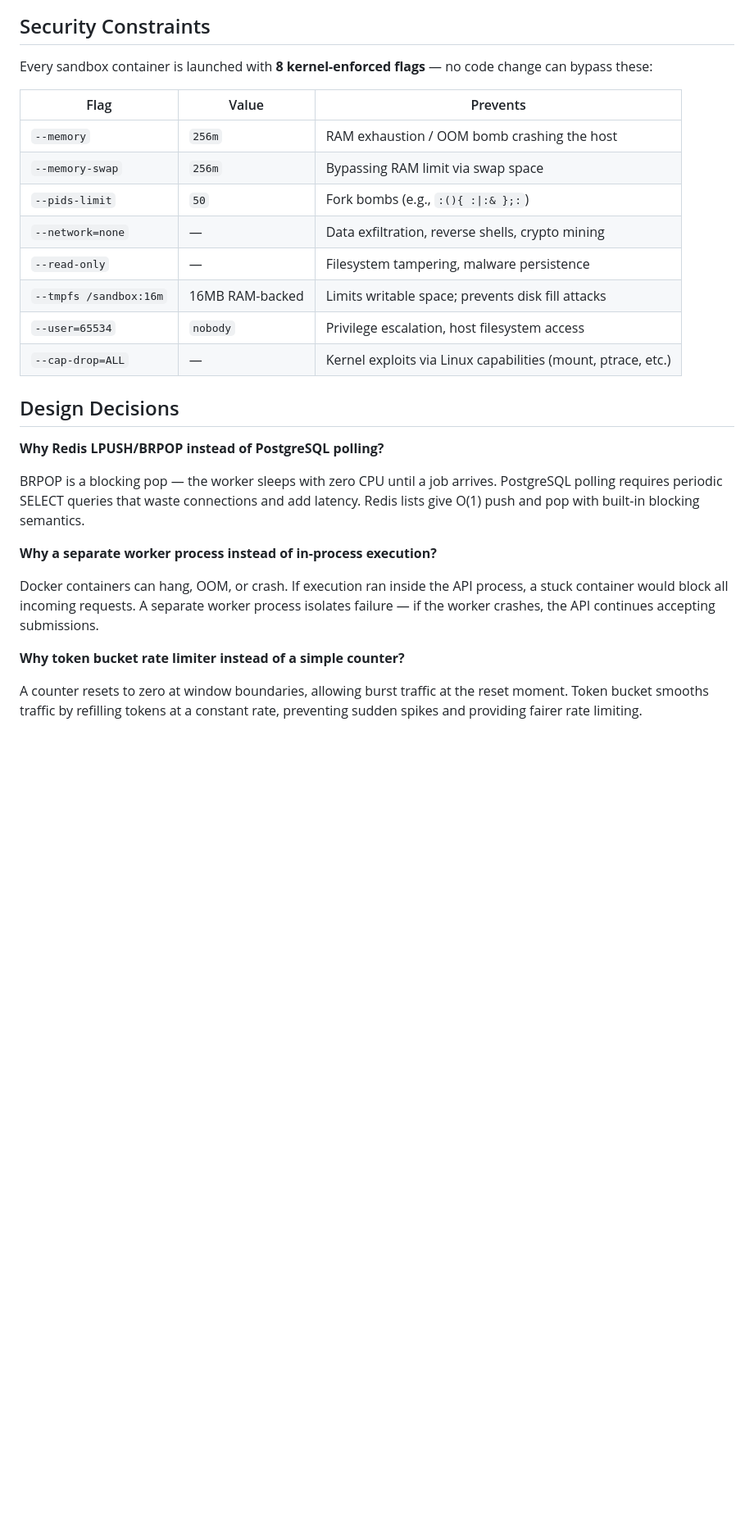
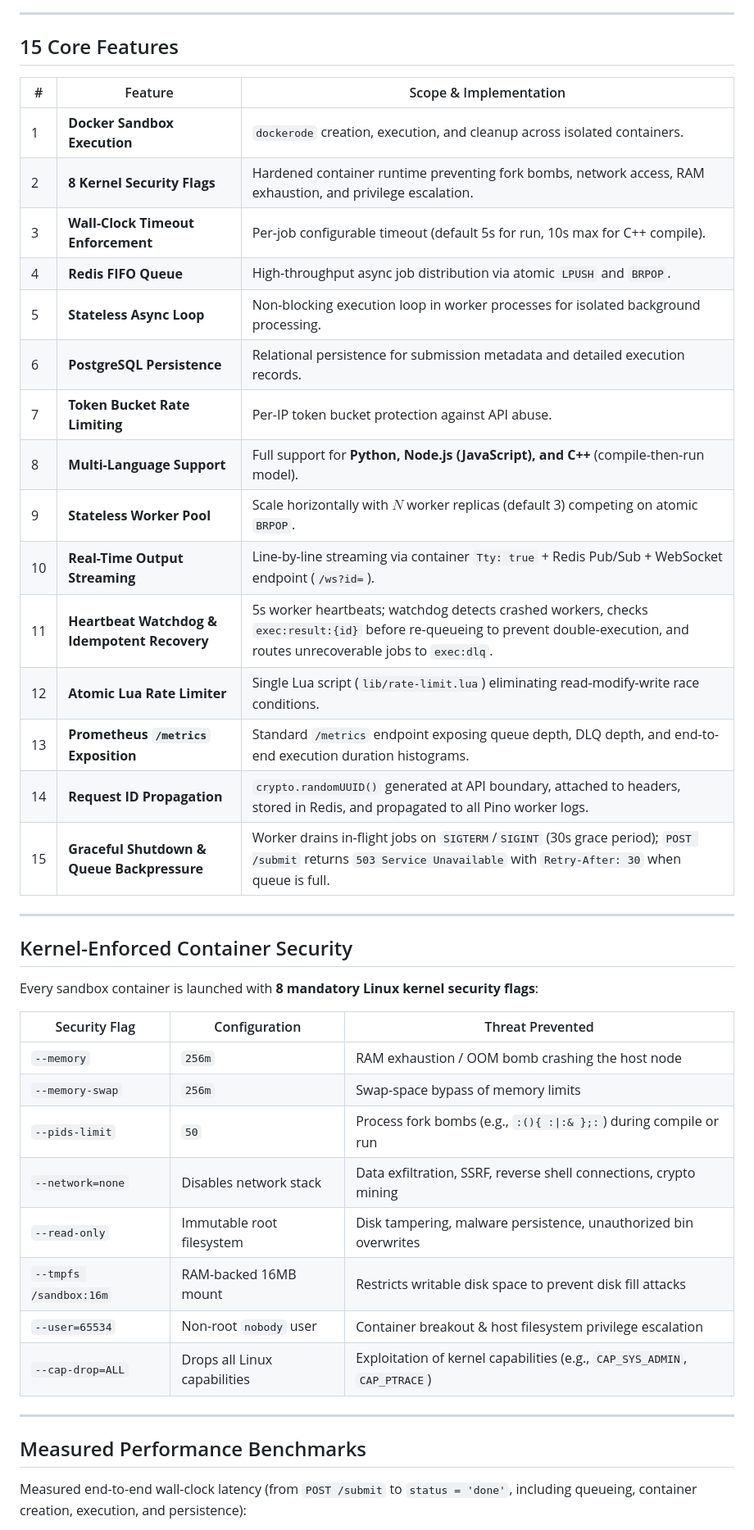
Before and after one commit to siddhantchasta/code-exec-engine, a Markdown page: README.md, the part around one of its changes. Shown at 82% size. Rendered like a GitHub page; blank space fills up the shorter version.

````diff
--- a/README.md
+++ b/README.md
@@ -51,31 +80,47 @@ flowchart LR
 ```
 
-## Security Constraints
+---
 
-Every sandbox container is launched with **8 kernel-enforced flags** — no code change can bypass these:
+## 15 Core Features
 
-| Flag | Value | Prevents |
-|------|-------|----------|
-| `--memory` | `256m` | RAM exhaustion / OOM bomb crashing the host |
-| `--memory-swap` | `256m` | Bypassing RAM limit via swap space |
-| `--pids-limit` | `50` | Fork bombs (e.g., `:(){ :\|:& };:`) |
-| `--network=none` | — | Data exfiltration, reverse shells, crypto mining |
-| `--read-only` | — | Filesystem tampering, malware persistence |
-| `--tmpfs /sandbox:16m` | 16MB RAM-backed | Limits writable space; prevents disk fill attacks |
-| `--user=65534` | `nobody` | Privilege escalation, host filesystem access |
-| `--cap-drop=ALL` | — | Kernel exploits via Linux capabilities (mount, ptrace, etc.) |
+| # | Feature | Scope & Implementation |
+|---|---------|------------------------|
+| 1 | **Docker Sandbox Execution** | `dockerode` creation, execution, and cleanup across isolated containers. |
+| 2 | **8 Kernel Security Flags** | Hardened container runtime preventing fork bombs, network access, RAM exhaustion, and privilege escalation. |
+| 3 | **Wall-Clock Timeout Enforcement** | Per-job configurable timeout (default 5s for run, 10s max for C++ compile). |
+| 4 | **Redis FIFO Queue** | High-throughput async job distribution via atomic `LPUSH` and `BRPOP`. |
+| 5 | **Stateless Async Loop** | Non-blocking execution loop in worker processes for isolated background processing. |
+| 6 | **PostgreSQL Persistence** | Relational persistence for submission metadata and detailed execution records. |
+| 7 | **Token Bucket Rate Limiting** | Per-IP token bucket protection against API abuse. |
+| 8 | **Multi-Language Support** | Full support for **Python, Node.js (JavaScript), and C++** (compile-then-run model). |
+| 9 | **Stateless Worker Pool** | Scale horizontally with $N$ worker replicas (default 3) competing on atomic `BRPOP`. |
+| 10 | **Real-Time Output Streaming** | Line-by-line streaming via container `Tty: true` + Redis Pub/Sub + WebSocket endpoint (`/ws?id=`). |
+| 11 | **Heartbeat Watchdog & Idempotent Recovery** | 5s worker heartbeats; watchdog detects crashed workers, checks `exec:result:{id}` before re-queueing to prevent double-execution, and routes unrecoverable jobs to `exec:dlq`. |
+| 12 | **Atomic Lua Rate Limiter** | Single Lua script (`lib/rate-limit.lua`) eliminating read-modify-write race conditions. |
+| 13 | **Prometheus `/metrics` Exposition** | Standard `/metrics` endpoint exposing queue depth, DLQ depth, and end-to-end execution duration histograms. |
+| 14 | **Request ID Propagation** | `crypto.randomUUID()` generated at API boundary, attached to headers, stored in Redis, and propagated to all Pino worker logs. |
+| 15 | **Graceful Shutdown & Queue Backpressure** | Worker drains in-flight jobs on `SIGTERM`/`SIGINT` (30s grace period); `POST /submit` returns `503 Service Unavailable` with `Retry-After: 30` when queue is full. |
 
-## Design Decisions
+---
 
-**Why Redis LPUSH/BRPOP instead of PostgreSQL polling?**
+## Kernel-Enforced Container Security
 
-BRPOP is a blocking pop — the worker sleeps with zero CPU until a job arrives. PostgreSQL polling requires periodic SELECT queries that waste connections and add latency. Redis lists give O(1) push and pop with built-in blocking semantics.
+Every sandbox container is launched with **8 mandatory Linux kernel security flags**:
 
-**Why a separate worker process instead of in-process execution?**
+| Security Flag | Configuration | Threat Prevented |
+|---------------|---------------|------------------|
+| `--memory` | `256m` | RAM exhaustion / OOM bomb crashing the host node |
+| `--memory-swap` | `256m` | Swap-space bypass of memory limits |
+| `--pids-limit` | `50` | Process fork bombs (e.g., `:(){ :\|:& };:`) during compile or run |
+| `--network=none` | Disables network stack | Data exfiltration, SSRF, reverse shell connections, crypto mining |
+| `--read-only` | Immutable root filesystem | Disk tampering, malware persistence, unauthorized bin overwrites |
+| `--tmpfs /sandbox:16m` | RAM-backed 16MB mount | Restricts writable disk space to prevent disk fill attacks |
+| `--user=65534` | Non-root `nobody` user | Container breakout & host filesystem privilege escalation |
+| `--cap-drop=ALL` | Drops all Linux capabilities | Exploitation of kernel capabilities (e.g., `CAP_SYS_ADMIN`, `CAP_PTRACE`) |
 
-Docker containers can hang, OOM, or crash. If execution ran inside the API process, a stuck container would block all incoming requests. A separate worker process isolates failure — if the worker crashes, the API continues accepting submissions.
+---
 
-**Why token bucket rate limiter instead of a simple counter?**
+## Measured Performance Benchmarks
 
-A counter resets to zero at window boundaries, allowing burst traffic at the reset moment. Token bucket smooths traffic by refilling tokens at a constant rate, preventing sudden spikes and providing fairer rate limiting.
+Measured end-to-end wall-clock latency (from `POST /submit` to `status = 'done'`, including queueing, container creation, execution, and persistence):
 
````
Also changed, not shown: other parts of README.md (+161 -147 lines).
